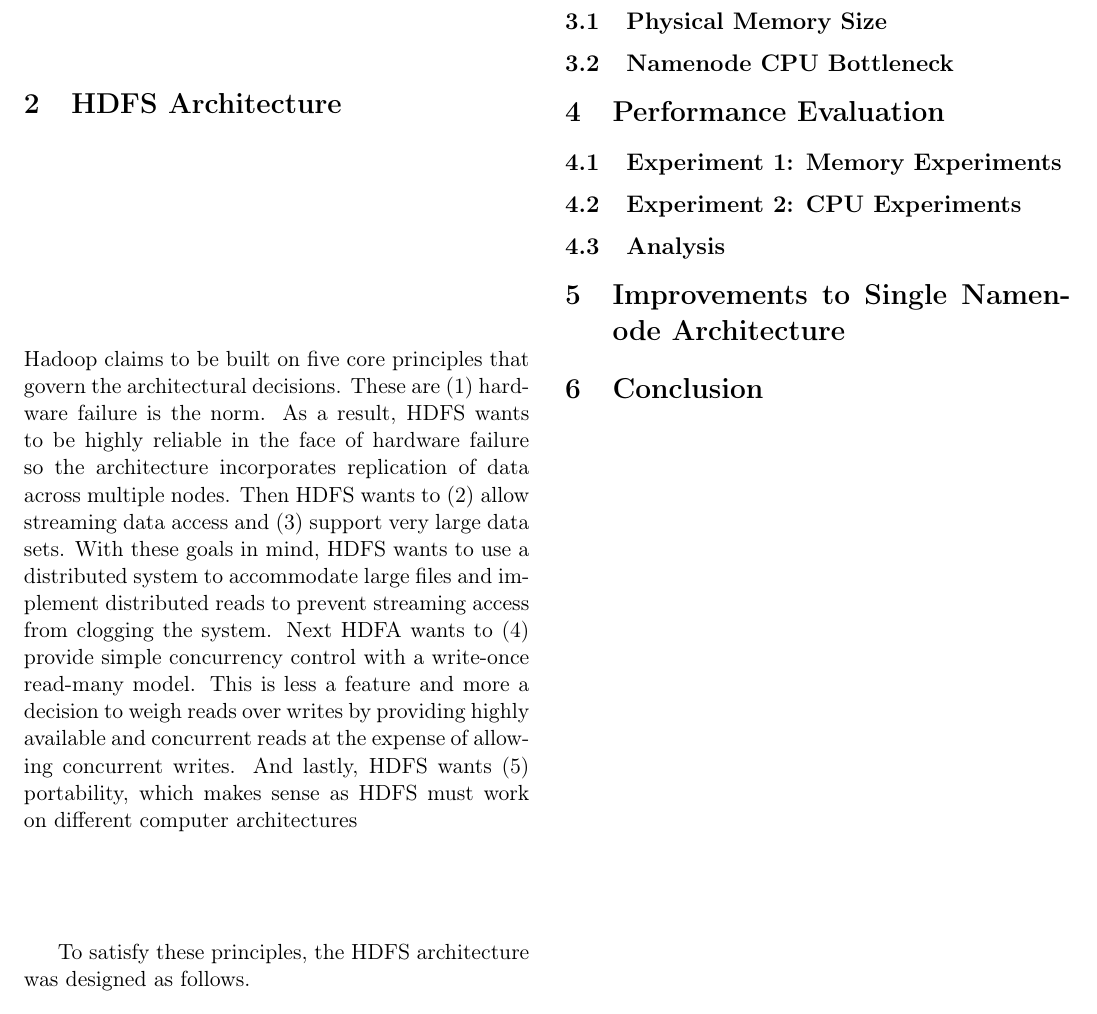
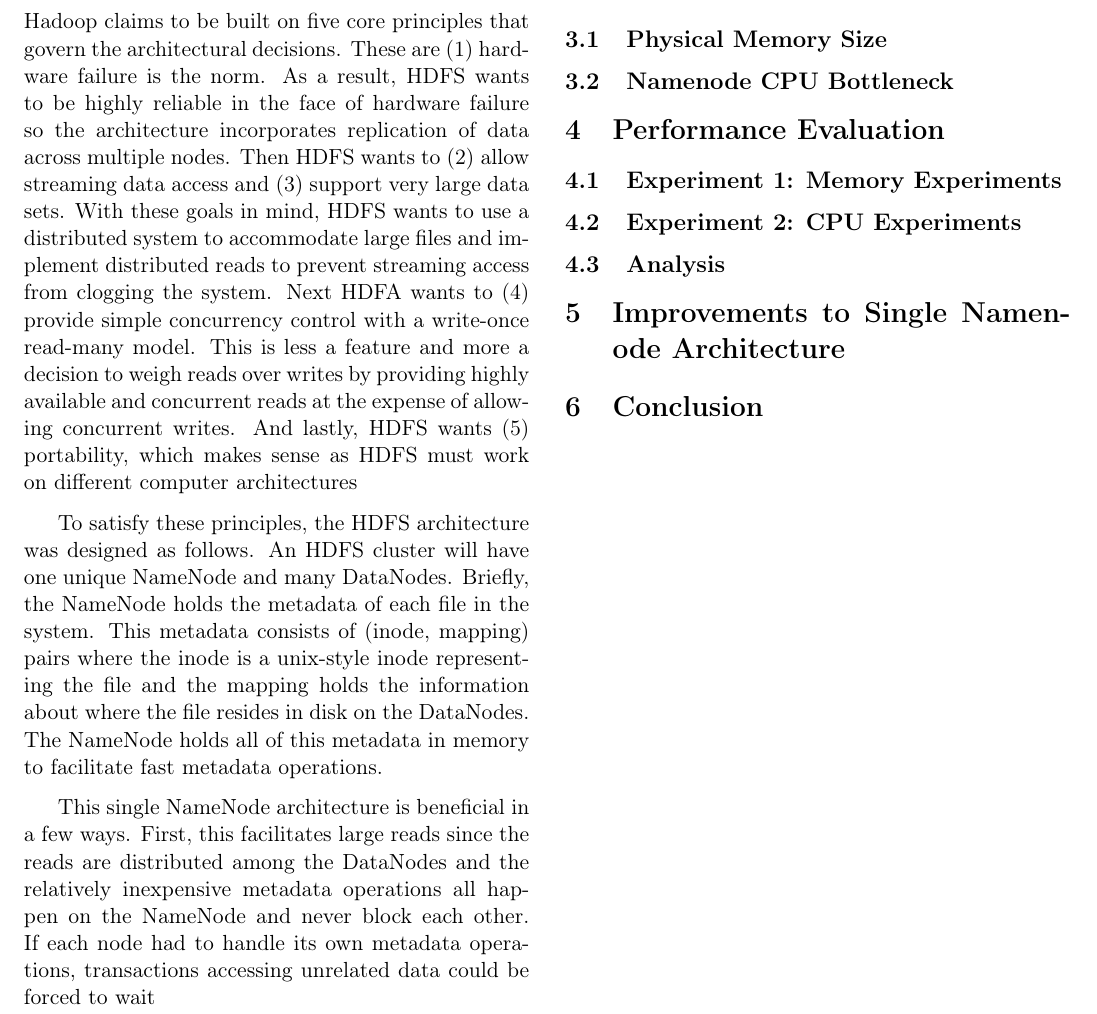
Before and after one commit to chrischute/hdfs-scalability, a LaTeX paper (CPSC 438 Final Project Paper.tex): part of the page, cut so that both start at the same text. Compiled offline with pdfLaTeX.

Commit message:
architecture

```diff
--- a/CPSC 438 Final Project Paper.tex
+++ b/CPSC 438 Final Project Paper.tex
@@ -65,14 +65,14 @@ Hadoop claims to be built on five core principles that govern the architectural
 % Describe typical HDFS cluster: Single Namenode, Multiple Datanodes
 % The goal for decoupling metadata from actual data is scalability
 
-To satisfy these principles, the HDFS architecture was designed as follows.
+To satisfy these principles, the HDFS architecture was designed as follows. An HDFS cluster will have one unique NameNode and many DataNodes. Briefly, the NameNode holds the metadata of each file in the system. This metadata consists of (inode, mapping) pairs where the inode is a unix-style inode representing the file and the mapping holds the information about where the file resides in disk on the DataNodes. The NameNode holds all of this metadata in memory to facilitate fast metadata operations.
 
 % Benefits of Single Namenode Architecture:
 % 1) Given an operation, all namespace operations run on single Namenode while expensive data transfers are distributed across Datanodes of cluster
 % 2) Simple durability scheme via replication of the same data block across Datanodes.
 % 3) Same replication technique over independent Datanodes also enable a highly available system exploiting principles of MapReduce.
 
-
+This single NameNode architecture is beneficial in a few ways. First, this facilitates large reads since the reads are distributed among the DataNodes and the relatively inexpensive metadata operations all happen on the NameNode and never block each other. If each node had to handle its own metadata operations, transactions accessing unrelated data could be forced to wait
 
 \subsection{Namenode}
 
```
Also changed, not shown: CPSC 438 Final Project Paper.pdf, CPSC 438 Final Project Paper.tex (27 more changed lines), 2 other files.
